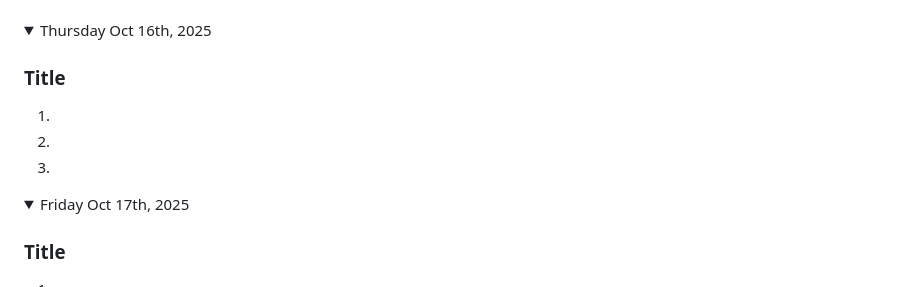
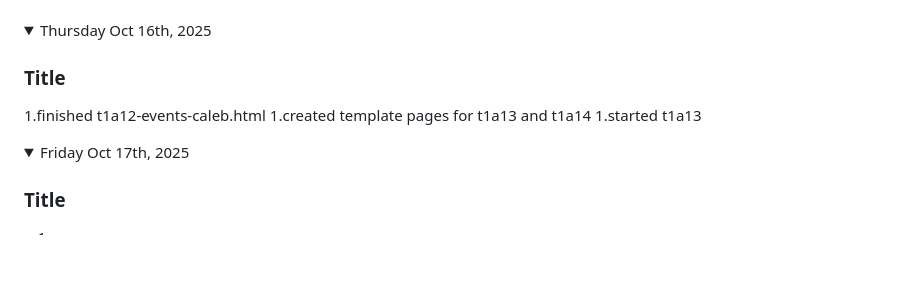
Before and after one commit to Kymiira/game-dev-caleb-2025, a Markdown page: markdownfiles/add-to-readme-journal-2025-s1.md, the part around the change. Rendered like a GitHub page; folded sections open; blank space fills up the shorter version.

Commit message:
Modify journal entries for October 16th, 2025
Updated journal entries for October 16th, 2025.

```diff
--- a/markdownfiles/add-to-readme-journal-2025-s1.md
+++ b/markdownfiles/add-to-readme-journal-2025-s1.md
@@ -271,9 +271,9 @@
 <details><summary>Thursday Oct 16th, 2025</summary>
 
 ### Title
-1.
-1.
-1.
+1.finished t1a12-events-caleb.html
+1.created template pages for t1a13 and t1a14
+1.started t1a13
 
 </details>
 
```
